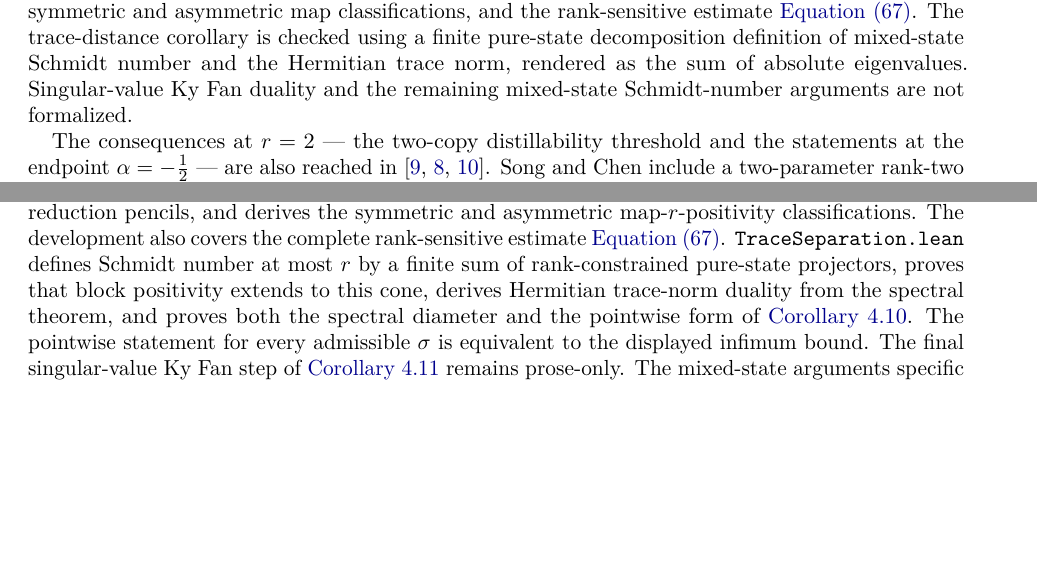
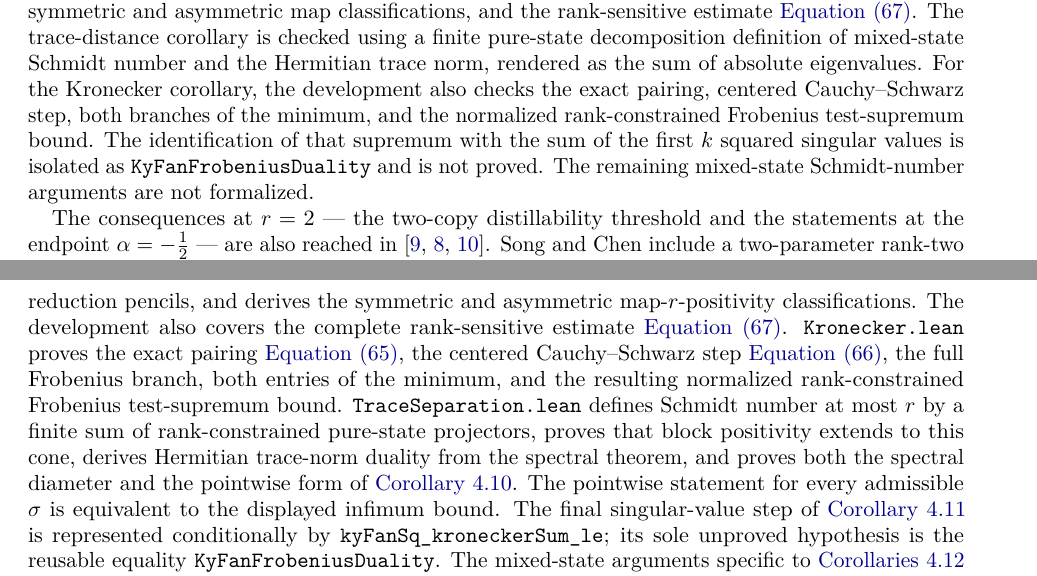
Before and after one commit to elazarg/rank-r, a LaTeX paper (paper/rank-r.tex): two parts of pages 15 and 28 of 34 before the commit and two parts of pages 15 and 29 of 34 after it, joined at a grey line, cut so that both start at the same text, the shorter picture padded with empty space. The pictures show the PDF file paper/rank-r.pdf that the author committed with the source.

Commit message:
Formalize the Kronecker Frobenius dual bound

```diff
--- a/paper/rank-r.tex
+++ b/paper/rank-r.tex
@@ -1564,8 +1565,13 @@ finite-coordinate map ampliations, the resulting symmetric and asymmetric map
 classifications, and the rank-sensitive estimate \cref{eq:kronecker-main-use}.
 The trace-distance corollary is checked using a finite pure-state decomposition
 definition of mixed-state Schmidt number and the Hermitian trace norm, rendered
-as the sum of absolute eigenvalues.  Singular-value Ky Fan duality and the
-remaining mixed-state Schmidt-number arguments are not formalized.
+as the sum of absolute eigenvalues.  For the Kronecker corollary, the
+development also checks the exact pairing, centered Cauchy--Schwarz step, both
+branches of the minimum, and the normalized rank-constrained Frobenius
+test-supremum bound.  The identification of that supremum with the sum of the
+first $k$ squared singular values is isolated as
+\texttt{KyFanFrobeniusDuality} and is not proved.  The remaining mixed-state
+Schmidt-number arguments are not formalized.
 
 The consequences at $r=2$ --- the two-copy distillability threshold and the
 statements at the endpoint $\alpha=-\frac12$ --- are also reached in
@@ -2783,3 +2789,8 @@ map $r$-positivity classifications
       iff\_\allowbreak max\_\allowbreak le\_\allowbreak inv\_\allowbreak min}\\
 \cref{eq:kronecker-main-use}
   & \texttt{centeredPartialTrace\_le}\\
+\cref{eq:kronecker-pairing}
+  & \texttt{hsInner\_kroneckerSum\_centered}\\
+\cref{eq:kronecker-CS}
+  & \texttt{normSq\_hsInner\_kroneckerSum\_le}\\
+both entries of the minimum in \cref{eq:kronecker-bound}
@@ -2786,3 +2800,5 @@ map $r$-positivity classifications
+\cref{cor:kronecker}, conditional on \cref{eq:ky-fan-duality}
+  & \texttt{kyFanSq\_kroneckerSum\_le}\\
 \end{longtable}
 
 Three respects in which the formal statements are renderings rather than
@@ -2874,4 +2890,6 @@ finite-coordinate Choi equivalence, identifies the product map with the tensor
 product of the two reduction pencils, and derives the symmetric and asymmetric
 map-$r$-positivity classifications.  The development also covers the complete
 rank-sensitive estimate
-\cref{eq:kronecker-main-use}.  \texttt{TraceSeparation.lean} defines
+\cref{eq:kronecker-main-use}.  \texttt{Kronecker.lean} proves the exact
+pairing \cref{eq:kronecker-pairing}, the centered Cauchy--Schwarz step
+\cref{eq:kronecker-CS}, the full Frobenius branch, both entries of the minimum,
@@ -2881,3 +2901,6 @@ Hermitian trace-norm duality from the spectral theorem, and proves both the
 spectral diameter and the pointwise form of
 \cref{cor:two-copy-trace-distance}.  The pointwise statement for every
 admissible $\sigma$ is equivalent to the displayed infimum bound.  The final
+singular-value step of \cref{cor:kronecker} is represented conditionally by
+\texttt{kyFanSq\_kroneckerSum\_le}; its sole unproved hypothesis is the
+reusable equality \texttt{KyFanFrobeniusDuality}.  The
```
Also changed, not shown: FORMALIZATION.md (+12 -11 lines), README.md, paper/rank-r.pdf, paper/rank-r.tex (9 more changed lines), 3 other files.
